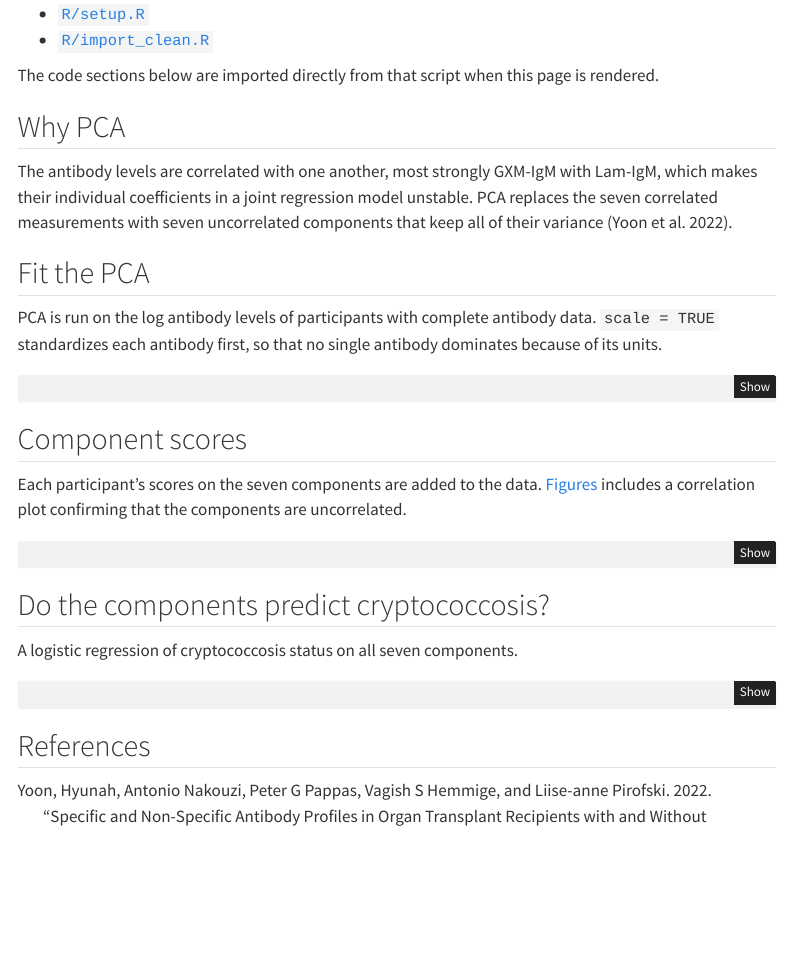
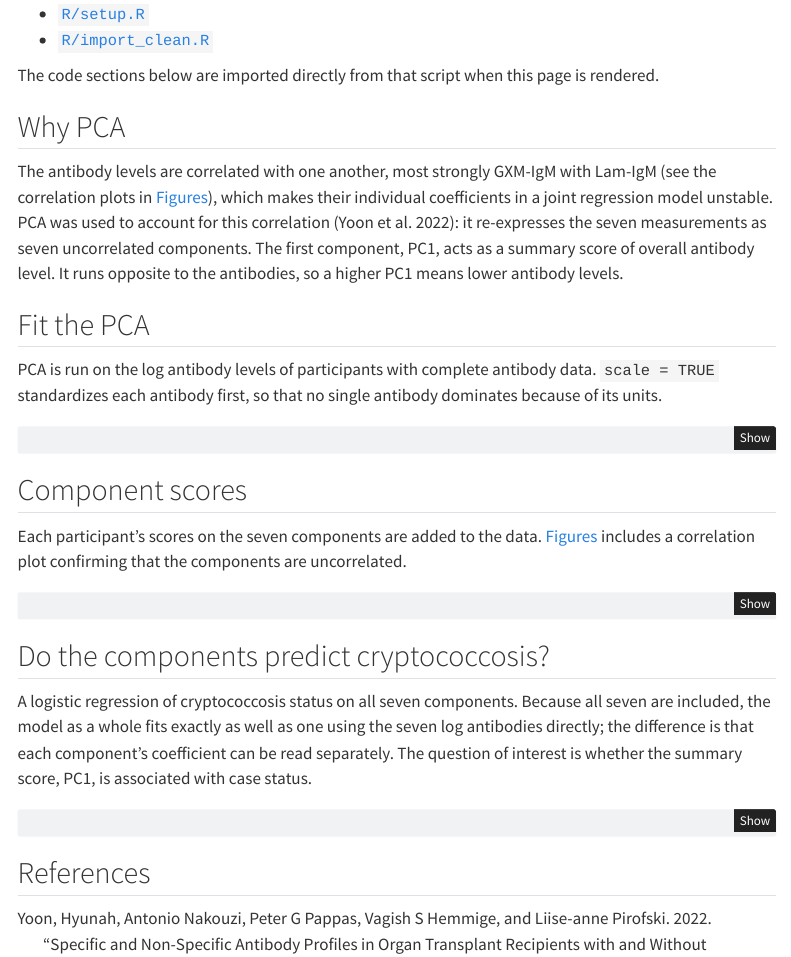
Before and after one commit to VagishHemmige/Pirofski-cryptococcus-study, a Quarto document (quarto/pca.qmd): the page in a window 1100 px wide, from 270 px down. Rendered offline with R 4.5, knitr and Pandoc in place of Quarto, with nearby package versions; menus at the side of the page are left out.

Commit message:
Clarify what PCA does and does not change (review finding 8)
Co-Authored-By: Claude Opus 5.5 <noreply@anthropic.com>
Claude-Session: https://claude.ai/code/session_012JcxdEDapUrszBaCFoJFo2

````diff
--- a/quarto/pca.qmd
+++ b/quarto/pca.qmd
@@ -27,7 +27,7 @@ knitr::read_chunk("../R/pca.R")
 
 ## Why PCA
 
-The antibody levels are correlated with one another, most strongly GXM-IgM with Lam-IgM, which makes their individual coefficients in a joint regression model unstable. PCA replaces the seven correlated measurements with seven uncorrelated components that keep all of their variance [@yoon2022antibody].
+The antibody levels are correlated with one another, most strongly GXM-IgM with Lam-IgM (see the correlation plots in [Figures](figures.qmd)), which makes their individual coefficients in a joint regression model unstable. PCA was used to account for this correlation [@yoon2022antibody]: it re-expresses the seven measurements as seven uncorrelated components. The first component, PC1, acts as a summary score of overall antibody level. It runs opposite to the antibodies, so a higher PC1 means lower antibody levels.
 
 ## Fit the PCA
 
@@ -49,7 +49,7 @@ Each participant's scores on the seven components are added to the data. [Figure
 
 ## Do the components predict cryptococcosis?
 
-A logistic regression of cryptococcosis status on all seven components.
+A logistic regression of cryptococcosis status on all seven components. Because all seven are included, the model as a whole fits exactly as well as one using the seven log antibodies directly; the difference is that each component's coefficient can be read separately. The question of interest is whether the summary score, PC1, is associated with case status.
 
 ```{r}
 #| label: pca-regression
````
Also changed, not shown: docs/search.json, 2 other files.
